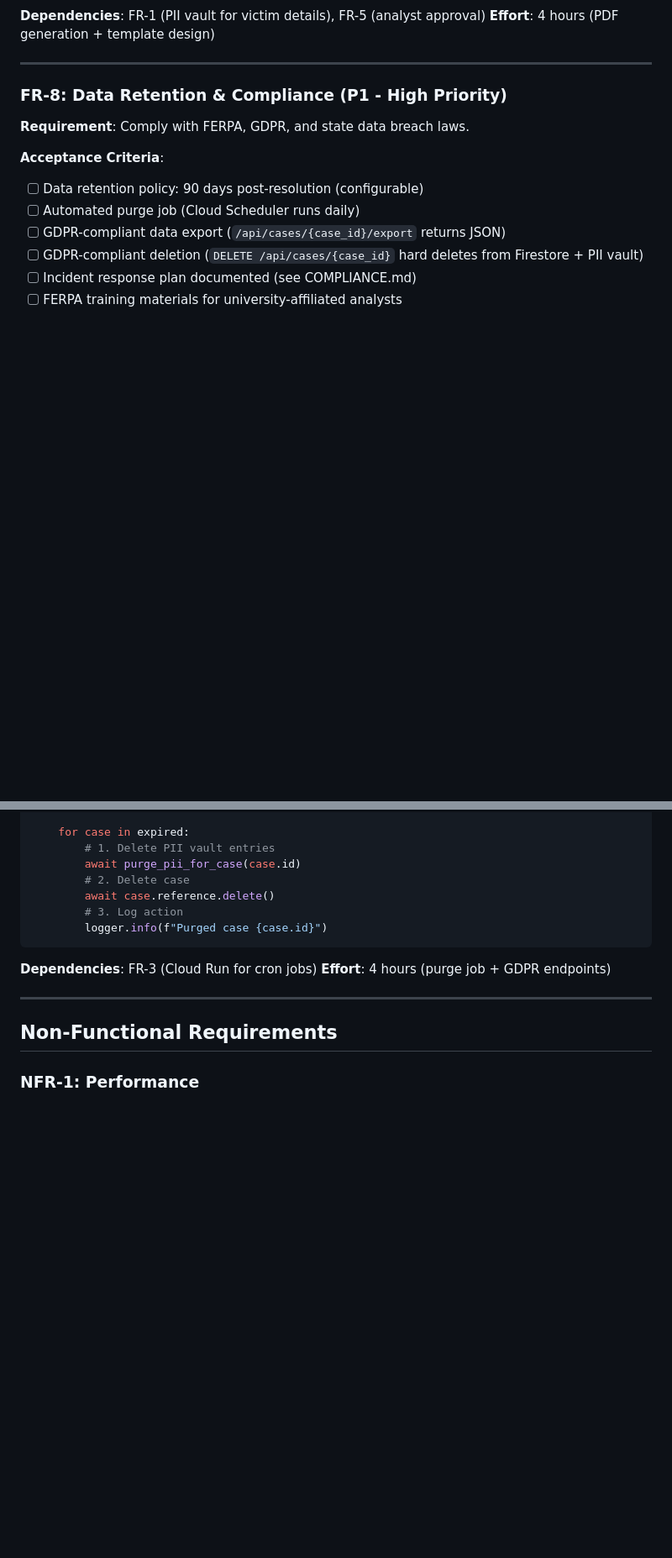
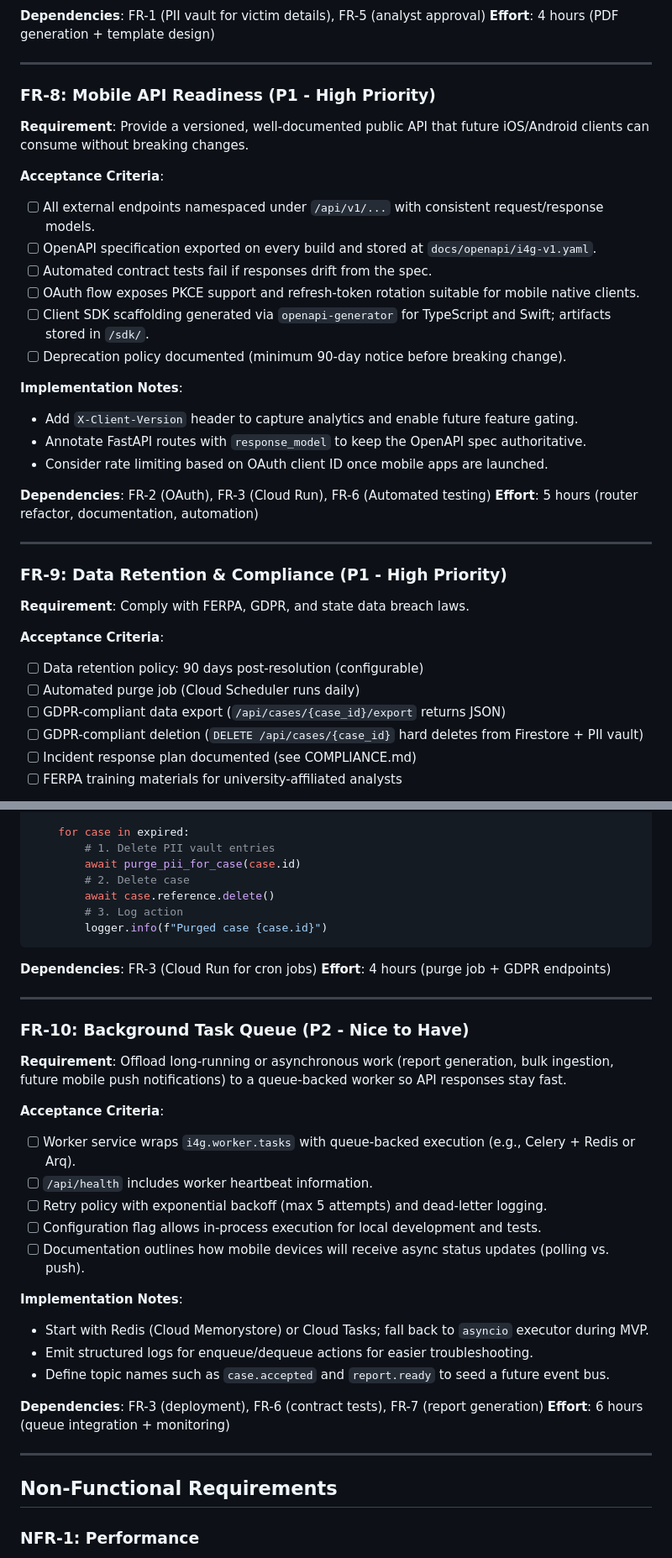
Before and after one commit to jsoung/i4g, a Markdown page: docs/prd_production.md, 2 parts joined by grey strips. Shown: that part at 84% size. Rendered like a GitHub page; blank space fills up the shorter version.

Commit message:
Updated the roadmap

```diff
--- a/docs/prd_production.md
+++ b/docs/prd_production.md
@@ -434,7 +439,28 @@ Timestamp: 2025-10-30T12:00:00Z
 
 ---
 
-### FR-8: Data Retention & Compliance (P1 - High Priority)
+### FR-8: Mobile API Readiness (P1 - High Priority)
+**Requirement**: Provide a versioned, well-documented public API that future iOS/Android clients can consume without breaking changes.
+
+**Acceptance Criteria**:
+- [ ] All external endpoints namespaced under `/api/v1/...` with consistent request/response models.
+- [ ] OpenAPI specification exported on every build and stored at `docs/openapi/i4g-v1.yaml`.
+- [ ] Automated contract tests fail if responses drift from the spec.
+- [ ] OAuth flow exposes PKCE support and refresh-token rotation suitable for mobile native clients.
+- [ ] Client SDK scaffolding generated via `openapi-generator` for TypeScript and Swift; artifacts stored in `/sdk/`.
+- [ ] Deprecation policy documented (minimum 90-day notice before breaking change).
+
+**Implementation Notes**:
+- Add `X-Client-Version` header to capture analytics and enable future feature gating.
+- Annotate FastAPI routes with `response_model` to keep the OpenAPI spec authoritative.
+- Consider rate limiting based on OAuth client ID once mobile apps are launched.
+
+**Dependencies**: FR-2 (OAuth), FR-3 (Cloud Run), FR-6 (Automated testing)
+**Effort**: 5 hours (router refactor, documentation, automation)
+
+---
+
+### FR-9: Data Retention & Compliance (P1 - High Priority)
 **Requirement**: Comply with FERPA, GDPR, and state data breach laws.
 
 **Acceptance Criteria**:
@@ -482,6 +508,26 @@ async def purge_expired_cases():
 
 ---
 
+### FR-10: Background Task Queue (P2 - Nice to Have)
+**Requirement**: Offload long-running or asynchronous work (report generation, bulk ingestion, future mobile push notifications) to a queue-backed worker so API responses stay fast.
+
+**Acceptance Criteria**:
+- [ ] Worker service wraps `i4g.worker.tasks` with queue-backed execution (e.g., Celery + Redis or Arq).
+- [ ] `/api/health` includes worker heartbeat information.
+- [ ] Retry policy with exponential backoff (max 5 attempts) and dead-letter logging.
+- [ ] Configuration flag allows in-process execution for local development and tests.
+- [ ] Documentation outlines how mobile devices will receive async status updates (polling vs. push).
+
+**Implementation Notes**:
+- Start with Redis (Cloud Memorystore) or Cloud Tasks; fall back to `asyncio` executor during MVP.
+- Emit structured logs for enqueue/dequeue actions for easier troubleshooting.
+- Define topic names such as `case.accepted` and `report.ready` to seed a future event bus.
+
+**Dependencies**: FR-3 (deployment), FR-6 (contract tests), FR-7 (report generation)
+**Effort**: 6 hours (queue integration + monitoring)
+
+---
+
 ## Non-Functional Requirements
 
 ### NFR-1: Performance
```
Also changed, not shown: other parts of docs/prd_production.md (+10 -3 lines), docs/roadmap.md (+7 -0 lines).
